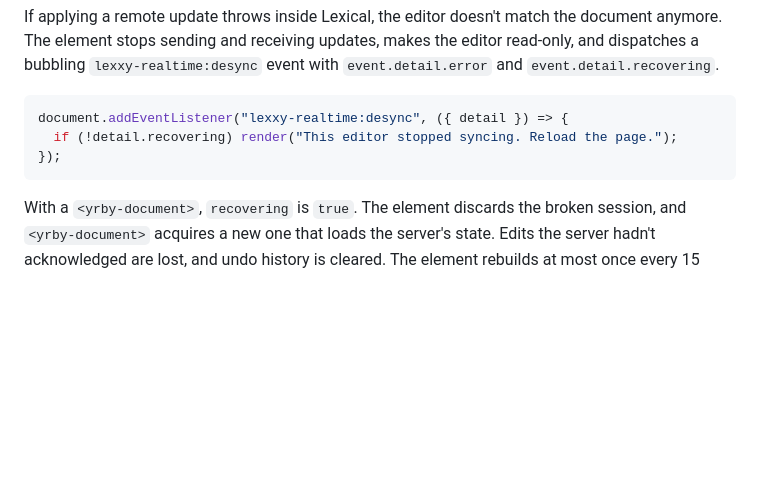
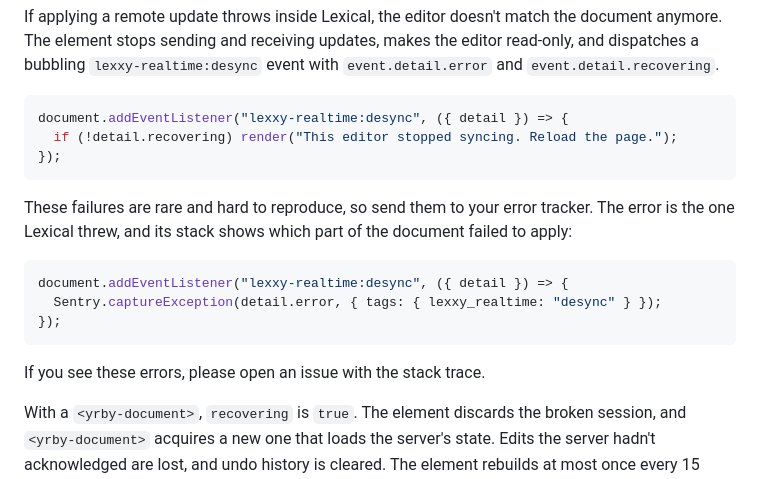
Before and after one commit to jpcamara/lexxy-realtime, a Markdown page: README.md, the part around the change. Drawn GitHub-style; blank space fills up the shorter version.

Commit message:
Show how to report desync errors to an error tracker
Co-Authored-By: Claude Opus 5.5 (1M context) <noreply@anthropic.com>
Claude-Session: https://claude.ai/code/session_015oesdaZhRkUm5U6gtsxmYi

````diff
--- a/README.md
+++ b/README.md
@@ -407,6 +407,18 @@ document.addEventListener("lexxy-realtime:desync", ({ detail }) => {
 });
 ```
 
+These failures are rare and hard to reproduce, so send them to your error
+tracker. The error is the one Lexical threw, and its stack shows which part
+of the document failed to apply:
+
+```js
+document.addEventListener("lexxy-realtime:desync", ({ detail }) => {
+  Sentry.captureException(detail.error, { tags: { lexxy_realtime: "desync" } });
+});
+```
+
+If you see these errors, please open an issue with the stack trace.
+
 With a `<yrby-document>`, `recovering` is `true`. The element discards the
 broken session, and `<yrby-document>` acquires a new one that loads the
 server's state. Edits the server hadn't acknowledged are lost, and undo
````
